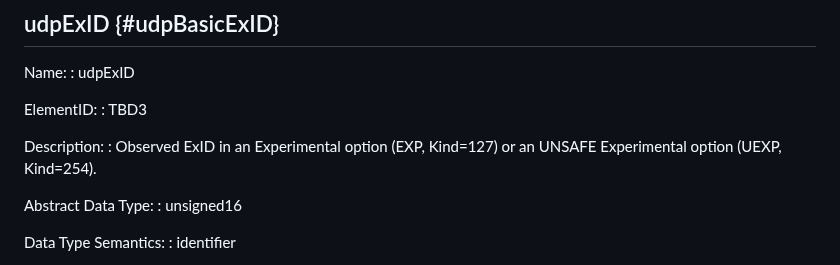
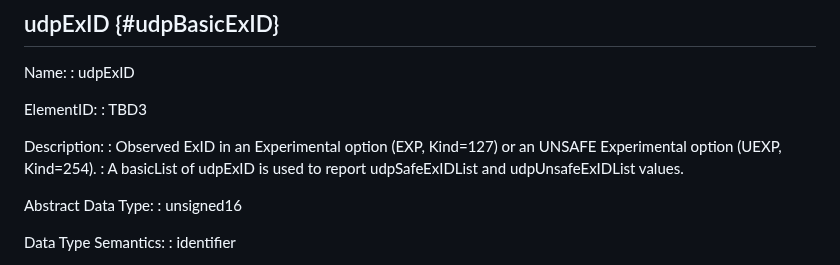
Before and after one commit to boucadair/udp-ipfix, a Markdown page: draft-ietf-opsawg-tsvwg-udp-ipfix.md, the part around the change. Rendered like a GitHub page.

Commit message:
basiclist

```diff
--- a/draft-ietf-opsawg-tsvwg-udp-ipfix.md
+++ b/draft-ietf-opsawg-tsvwg-udp-ipfix.md
@@ -177,6 +177,7 @@ ElementID:
 
 Description:
 : Observed ExID in an Experimental option (EXP, Kind=127) or an UNSAFE Experimental option (UEXP, Kind=254).
+: A basicList of udpExID is used to report udpSafeExIDList and udpUnsafeExIDList values.
 
 Abstract Data Type:
 :  unsigned16
```
